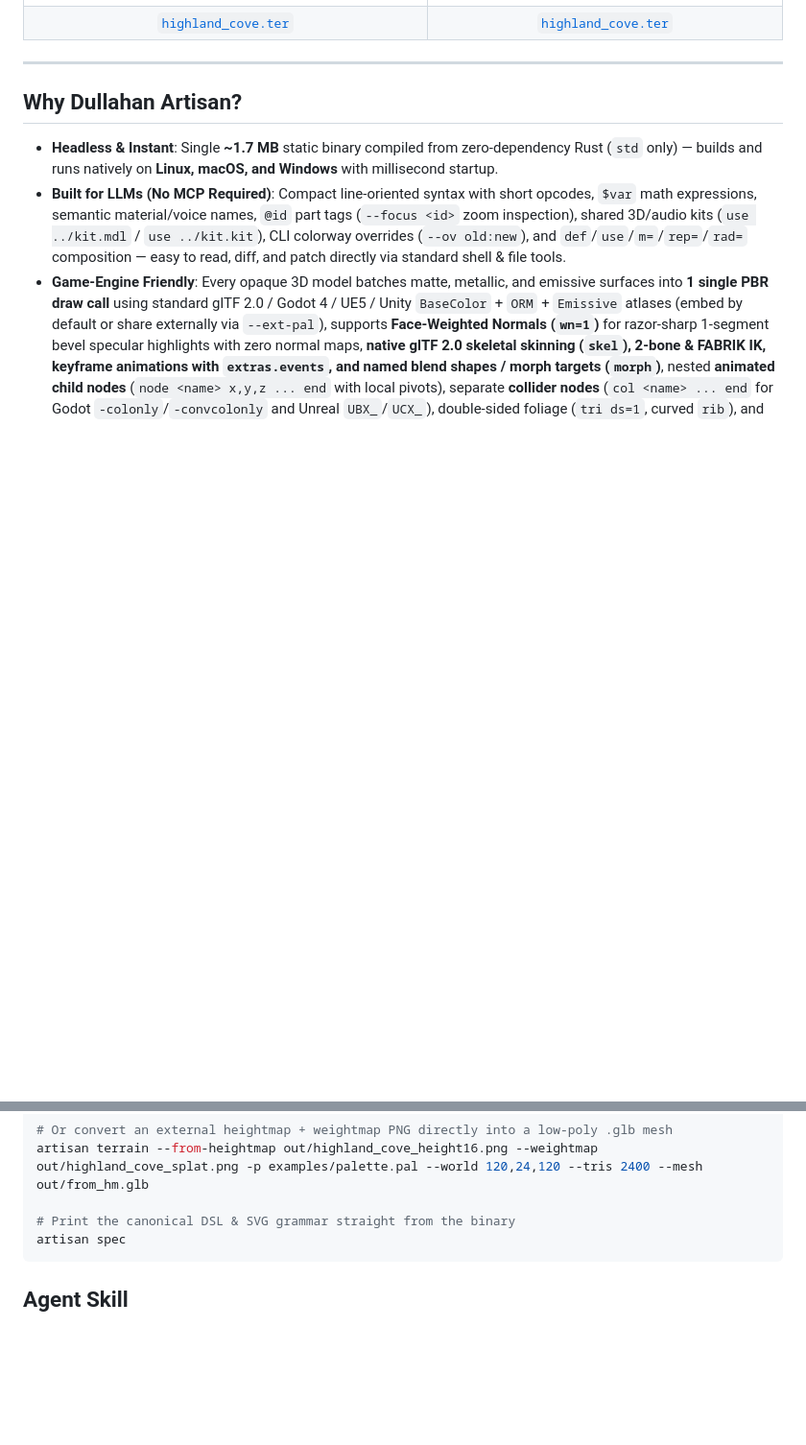
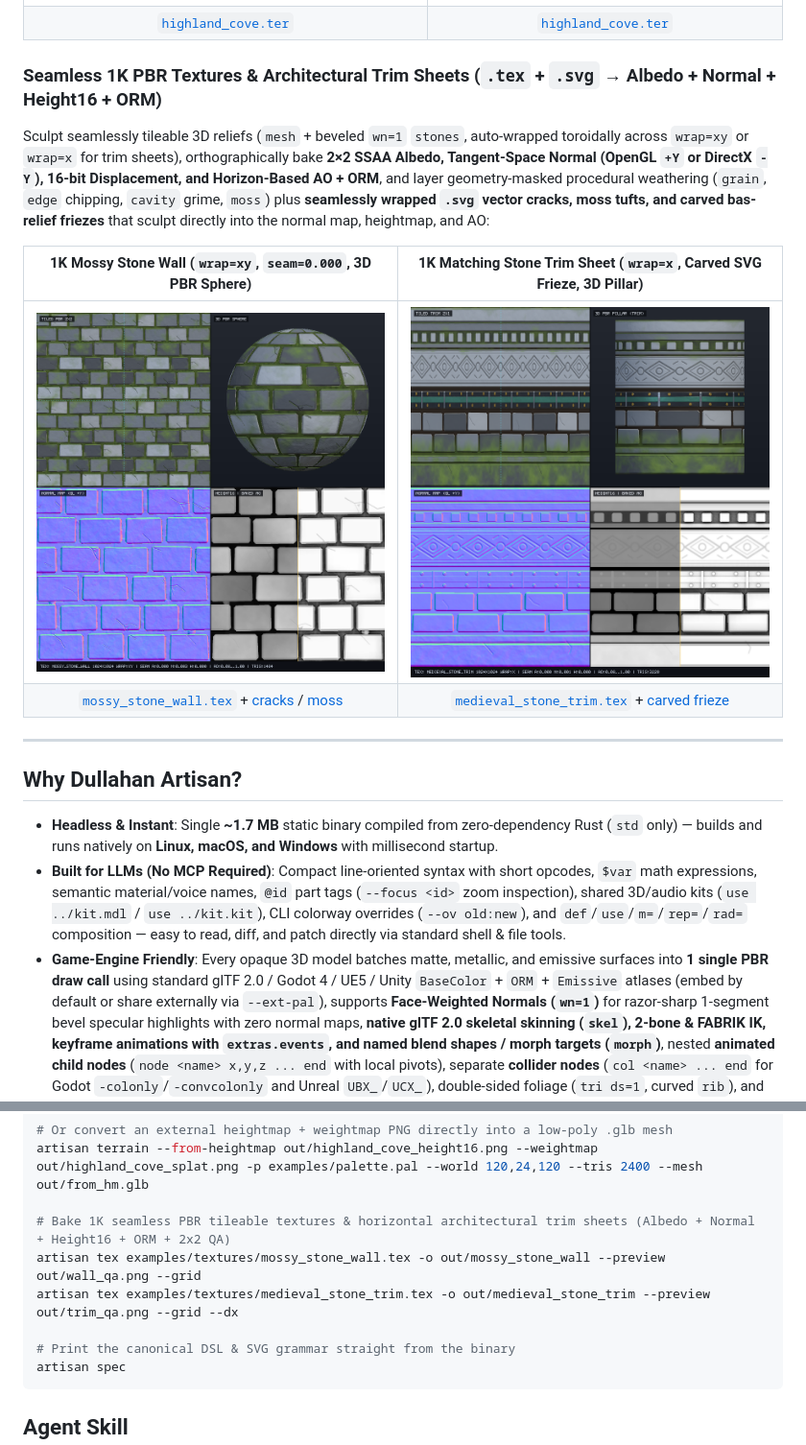
Before and after one commit to jayzone80/DullahanArtisan, a Markdown page: README.md, 2 parts joined by grey strips. Shown at 96% size. Drawn GitHub-style; pictures changed too: docs/showcase/medieval_stone_trim_qa.png (added), docs/showcase/mossy_stone_wall_qa.png (added); blank space fills up the shorter version.

Commit message:
Add seamless 3D-to-2D PBR texture & trim-sheet baker (artisan tex) + 1K mossy stone wall & trim showcase

````diff
--- a/README.md
+++ b/README.md
@@ -97,6 +97,14 @@ Macro layout stamps (`island`, `ridge`, `peak`, `plateau`, `valley`, `crater`, o
 | ![Highland Cove 3D Terrain](docs/showcase/highland_cove_3d.png) | ![Highland Cove Diagnostics](docs/showcase/highland_cove_diag.png) |
 | [`highland_cove.ter`](examples/terrain/highland_cove.ter) | [`highland_cove.ter`](examples/terrain/highland_cove.ter) |
 
+### Seamless 1K PBR Textures & Architectural Trim Sheets (`.tex` + `.svg` → Albedo + Normal + Height16 + ORM)
+Sculpt seamlessly tileable 3D reliefs (`mesh` + beveled `wn=1` `stones`, auto-wrapped toroidally across `wrap=xy` or `wrap=x` for trim sheets), orthographically bake **2×2 SSAA Albedo, Tangent-Space Normal (OpenGL `+Y` or DirectX `-Y`), 16-bit Displacement, and Horizon-Based AO + ORM**, and layer geometry-masked procedural weathering (`grain`, `edge` chipping, `cavity` grime, `moss`) plus **seamlessly wrapped `.svg` vector cracks, moss tufts, and carved bas-relief friezes** that sculpt directly into the normal map, heightmap, and AO:
+
+| 1K Mossy Stone Wall (`wrap=xy`, `seam=0.000`, 3D PBR Sphere) | 1K Matching Stone Trim Sheet (`wrap=x`, Carved SVG Frieze, 3D Pillar) |
+| :---: | :---: |
+| ![Mossy Stone Wall PBR QA](docs/showcase/mossy_stone_wall_qa.png) | ![Medieval Stone Trim Sheet PBR QA](docs/showcase/medieval_stone_trim_qa.png) |
+| [`mossy_stone_wall.tex`](examples/textures/mossy_stone_wall.tex) + [cracks](examples/textures/wall_cracks_chips.svg) / [moss](examples/textures/wall_moss_tufts.svg) | [`medieval_stone_trim.tex`](examples/textures/medieval_stone_trim.tex) + [carved frieze](examples/textures/trim_carvings.svg) |
+
 ---
 
 ## Why Dullahan Artisan?
@@ -182,6 +190,10 @@ artisan terrain examples/terrain/highland_cove.ter -o out/highland_cove --previe
 # Or convert an external heightmap + weightmap PNG directly into a low-poly .glb mesh
 artisan terrain --from-heightmap out/highland_cove_height16.png --weightmap out/highland_cove_splat.png -p examples/palette.pal --world 120,24,120 --tris 2400 --mesh out/from_hm.glb
 
+# Bake 1K seamless PBR tileable textures & horizontal architectural trim sheets (Albedo + Normal + Height16 + ORM + 2x2 QA)
+artisan tex examples/textures/mossy_stone_wall.tex -o out/mossy_stone_wall --preview out/wall_qa.png --grid
+artisan tex examples/textures/medieval_stone_trim.tex -o out/medieval_stone_trim --preview out/trim_qa.png --grid --dx
+
 # Print the canonical DSL & SVG grammar straight from the binary
 artisan spec
 ```
````
Also changed, not shown: skill/dullahan-artisan/SKILL.md (+5 -0 lines), 13 other files.
